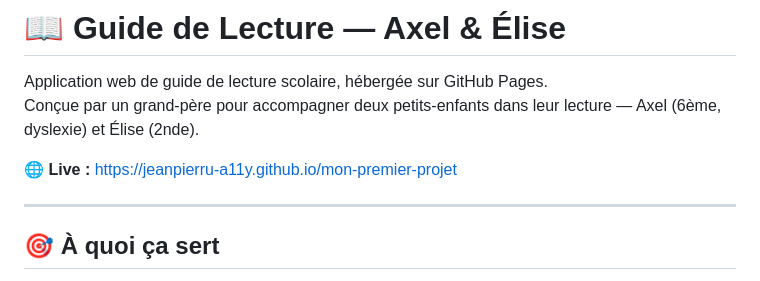
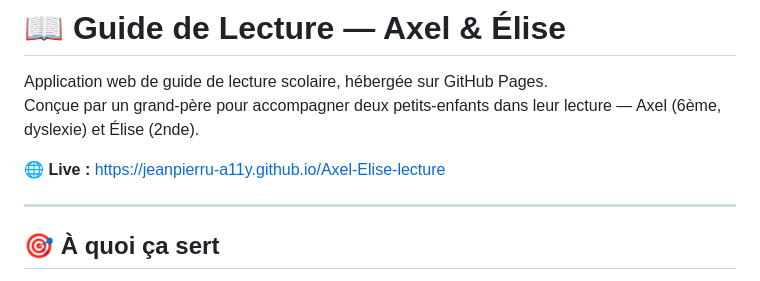
Before and after one commit to jeanpierru-a11y/Axel-Elise-lecture, a Markdown page: README.md, the part around the change. Rendered like a GitHub page.

Commit message:
Mise à jour index.html et README.md
Co-Authored-By: Claude Sonnet 4.6 <noreply@anthropic.com>

```diff
--- a/README.md
+++ b/README.md
@@ -3,7 +3,7 @@
 Application web de guide de lecture scolaire, hébergée sur GitHub Pages.
 Conçue par un grand-père pour accompagner deux petits-enfants dans leur lecture — Axel (6ème, dyslexie) et Élise (2nde).
 
-🌐 **Live :** https://jeanpierru-a11y.github.io/mon-premier-projet
+🌐 **Live :** https://jeanpierru-a11y.github.io/Axel-Elise-lecture
 
 ---
 
```
